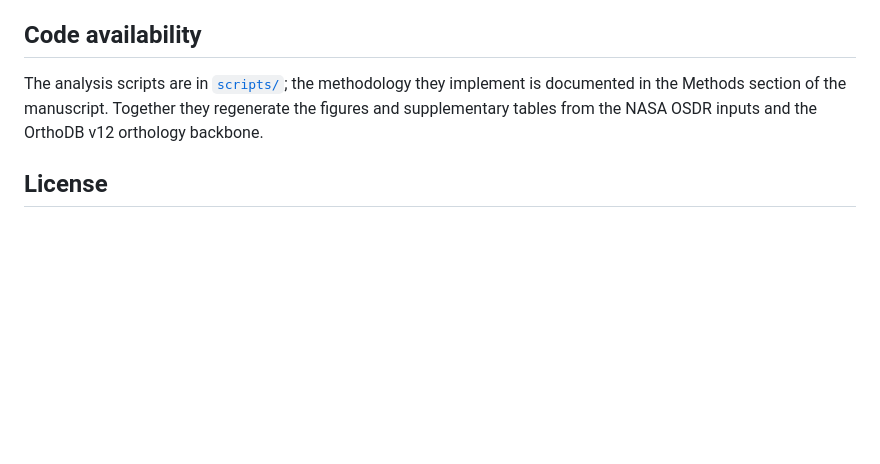
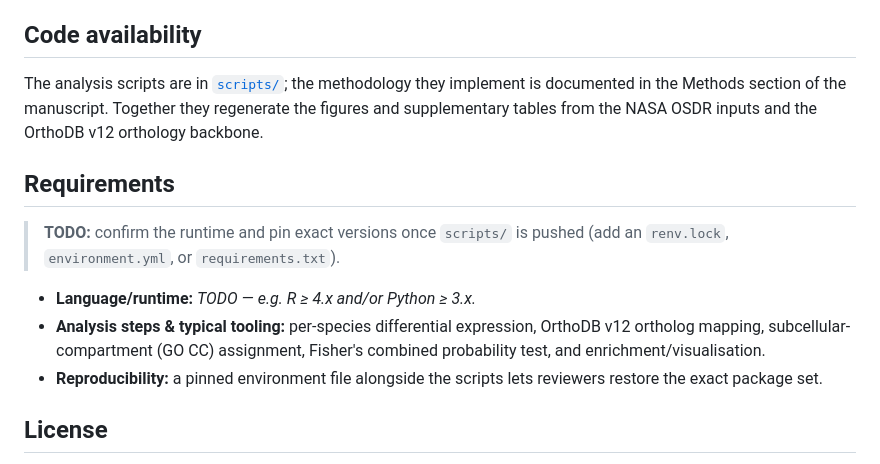
Before and after one commit to dr-richard-barker/OSDR_X-species_V2, a Markdown page: README.md, the part around the change. GitHub-like rendering; blank space fills up the shorter version.

Commit message:
Add Requirements section (stub) to README
Co-Authored-By: Claude Fable 5 <noreply@anthropic.com>

```diff
--- a/README.md
+++ b/README.md
@@ -84,6 +84,18 @@ implement is documented in the Methods section of the manuscript. Together they
 regenerate the figures and supplementary tables from the NASA OSDR inputs and the
 OrthoDB v12 orthology backbone.
 
+## Requirements
+
+> **TODO:** confirm the runtime and pin exact versions once `scripts/` is pushed
+> (add an `renv.lock`, `environment.yml`, or `requirements.txt`).
+
+- **Language/runtime:** _TODO — e.g. R ≥ 4.x and/or Python ≥ 3.x._
+- **Analysis steps & typical tooling:** per-species differential expression,
+  OrthoDB v12 ortholog mapping, subcellular-compartment (GO CC) assignment,
+  Fisher's combined probability test, and enrichment/visualisation.
+- **Reproducibility:** a pinned environment file alongside the scripts lets
+  reviewers restore the exact package set.
+
 ## License
 
 **CC BY 4.0** — Creative Commons Attribution 4.0 International (see `LICENSE`).
```
